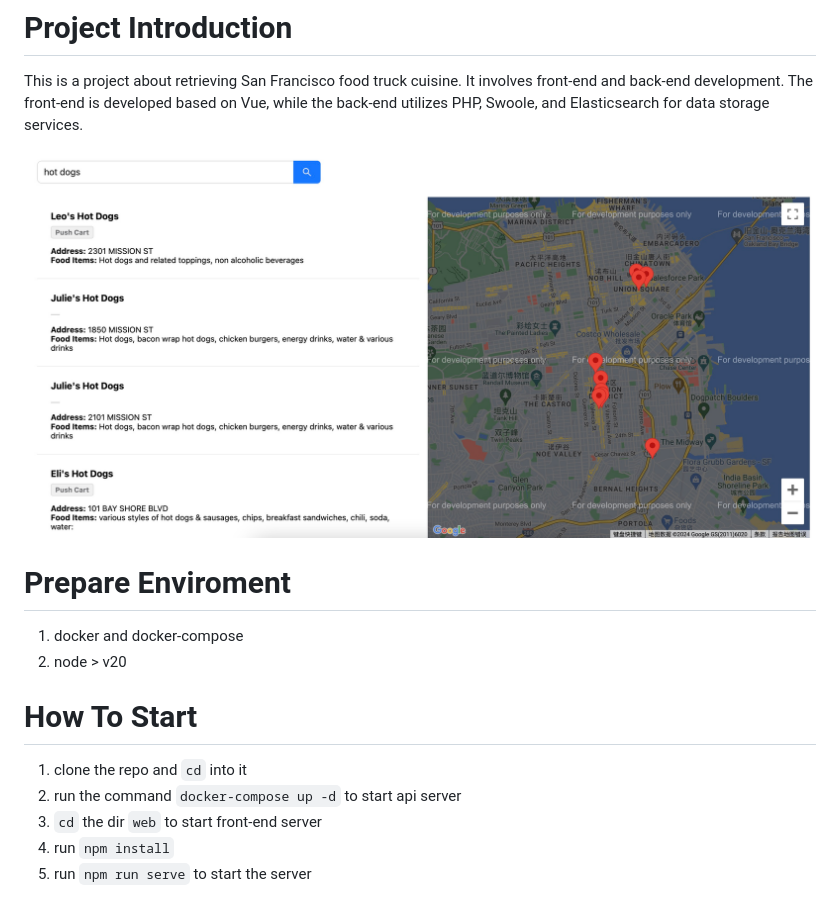
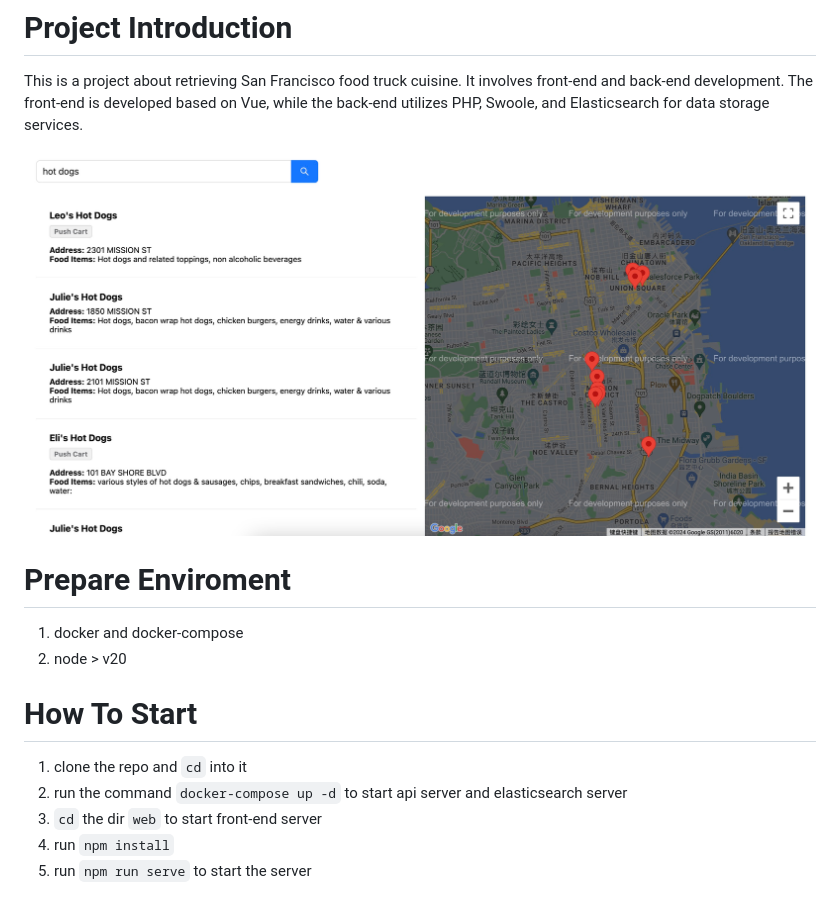
Before and after one commit to jump2/engineering-assessment, a Markdown page: README.md, the part around the change. GitHub-like rendering; pictures changed too: doc/image.jpeg.

```diff
--- a/README.md
+++ b/README.md
@@ -11,7 +11,7 @@ This is a project about retrieving San Francisco food truck cuisine. It involves
 
 # How To Start
 1. clone the repo and `cd` into it
-2. run the command `docker-compose up -d` to start api server
+2. run the command `docker-compose up -d` to start api server and elasticsearch server
 3. `cd` the dir `web` to start front-end server
 4. run `npm install`
 5. run `npm run serve` to start the server
```
